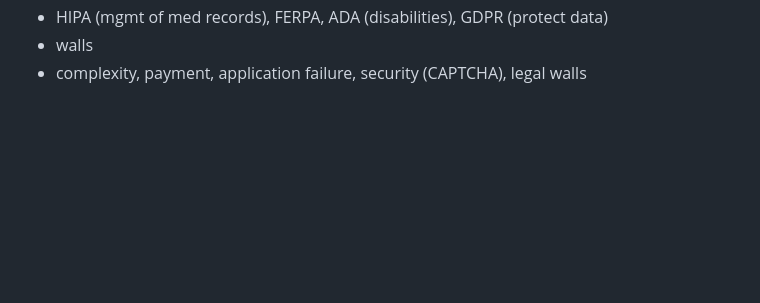
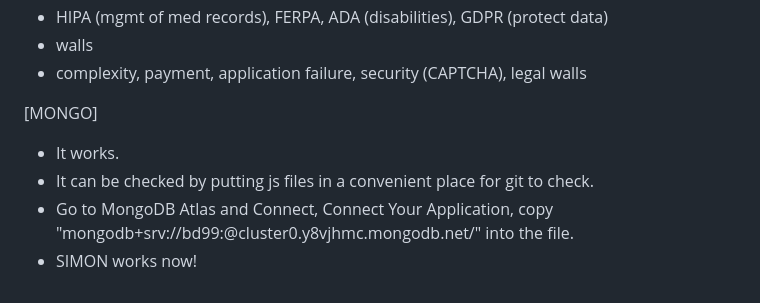
Before and after one commit to bkdredge/startup, a Markdown page: README.md, the part around the change. Rendered like a GitHub page; blank space fills up the shorter version.

Commit message:
update for mongo

```diff
--- a/README.md
+++ b/README.md
@@ -987,3 +987,9 @@ console.log('done');
 -   HIPA (mgmt of med records), FERPA, ADA (disabilities), GDPR (protect data)
 - walls
 -   complexity, payment, application failure, security (CAPTCHA), legal walls
+
+[MONGO]
+- It works.
+- It can be checked by putting js files in a convenient place for git to check.
+- Go to MongoDB Atlas and Connect, Connect Your Application, copy "mongodb+srv://bd99:<password>@cluster0.y8vjhmc.mongodb.net/" into the file.
+- SIMON works now!
```
